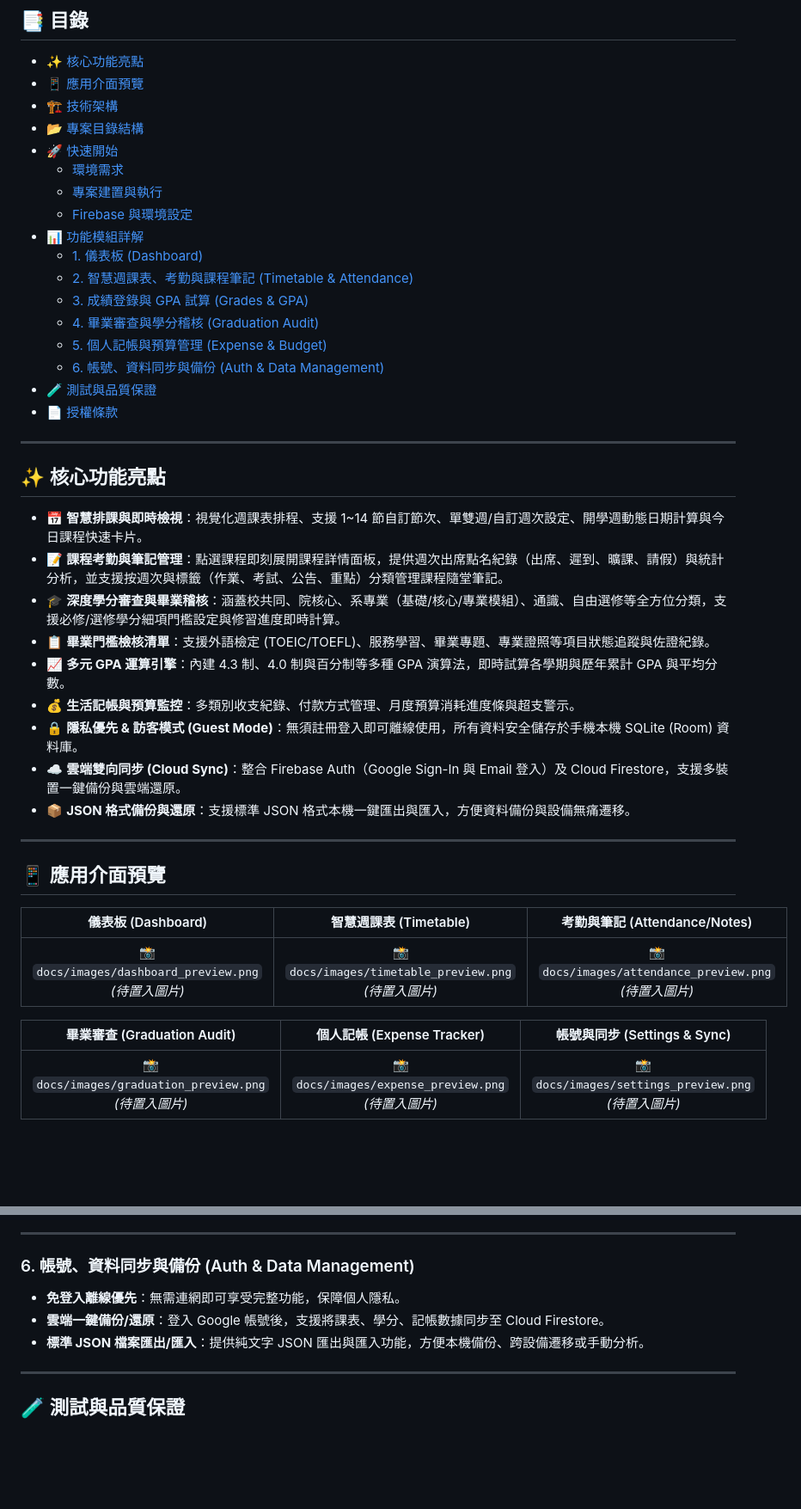
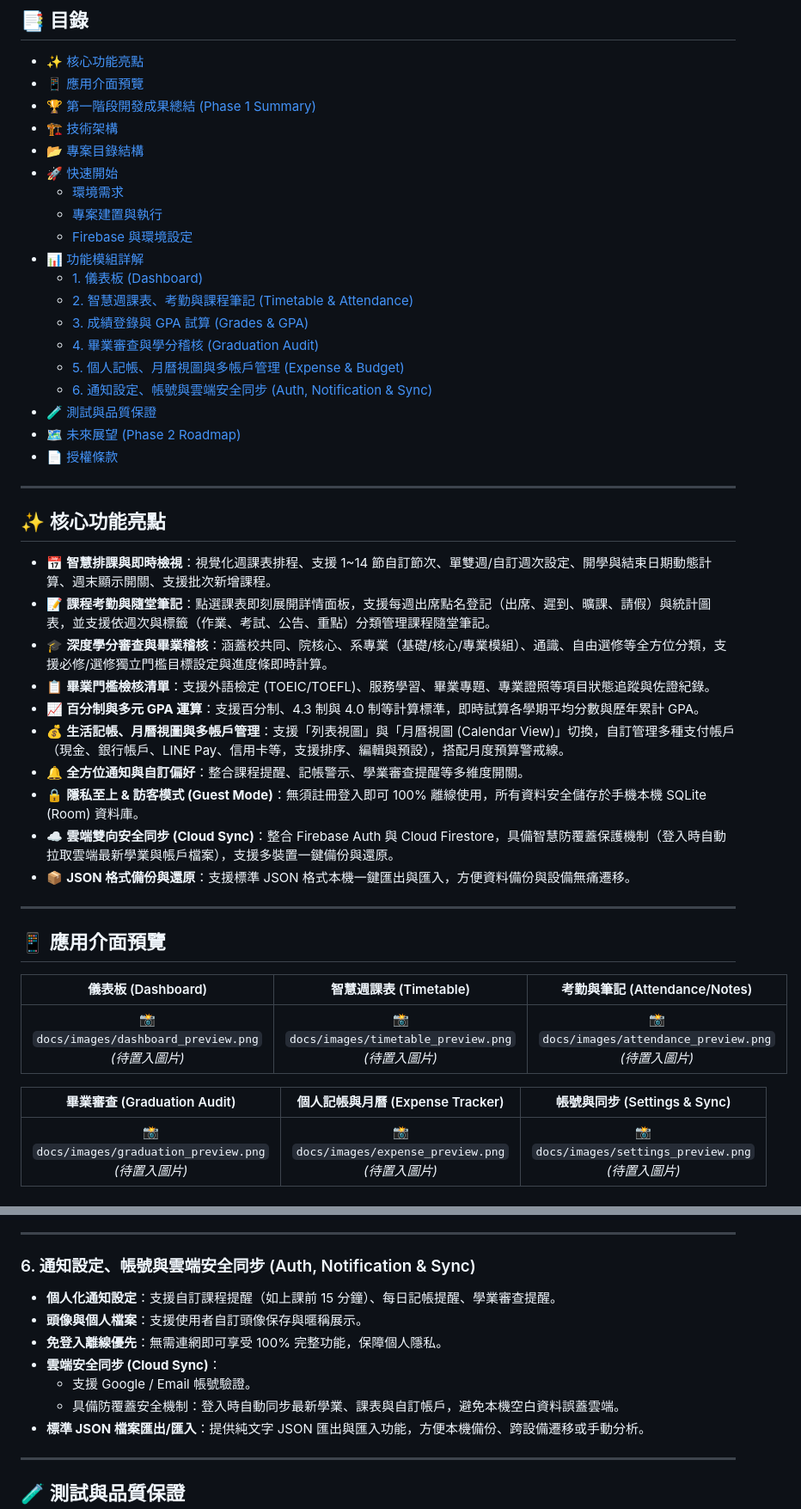
Before and after one commit to ZhaoHong04126/UniTrack, a Markdown page: README.md, 2 parts joined by grey strips. Shown at 86% size. Drawn GitHub-style; blank space fills up the shorter version.

```diff
--- a/README.md
+++ b/README.md
@@ -16,6 +16,7 @@
 
 - [✨ 核心功能亮點](#-核心功能亮點)
 - [📱 應用介面預覽](#-應用介面預覽)
+- [🏆 第一階段開發成果總結 (Phase 1 Summary)](#-第一階段開發成果總結-phase-1-summary)
 - [🏗️ 技術架構](#️-技術架構)
 - [📂 專案目錄結構](#-專案目錄結構)
 - [🚀 快速開始](#-快速開始)
@@ -27,23 +28,25 @@
   - [2. 智慧週課表、考勤與課程筆記 (Timetable & Attendance)](#2-智慧週課表考勤與課程筆記-timetable--attendance)
   - [3. 成績登錄與 GPA 試算 (Grades & GPA)](#3-成績登錄與-gpa-試算-grades--gpa)
   - [4. 畢業審查與學分稽核 (Graduation Audit)](#4-畢業審查與學分稽核-graduation-audit)
-  - [5. 個人記帳與預算管理 (Expense & Budget)](#5-個人記帳與預算管理-expense--budget)
-  - [6. 帳號、資料同步與備份 (Auth & Data Management)](#6-帳號資料同步與備份-auth--data-management)
+  - [5. 個人記帳、月曆視圖與多帳戶管理 (Expense & Budget)](#5-個人記帳月曆視圖與多帳戶管理-expense--budget)
+  - [6. 通知設定、帳號與雲端安全同步 (Auth, Notification & Sync)](#6-通知設定帳號與雲端安全同步-auth-notification--sync)
 - [🧪 測試與品質保證](#-測試與品質保證)
+- [🗺️ 未來展望 (Phase 2 Roadmap)](#️-未來展望-phase-2-roadmap)
 - [📄 授權條款](#-授權條款)
 
 ---
 
 ## ✨ 核心功能亮點
 
-* 📅 **智慧排課與即時檢視**：視覺化週課表排程、支援 1~14 節自訂節次、單雙週/自訂週次設定、開學週動態日期計算與今日課程快速卡片。
-* 📝 **課程考勤與筆記管理**：點選課程即刻展開課程詳情面板，提供週次出席點名紀錄（出席、遲到、曠課、請假）與統計分析，並支援按週次與標籤（作業、考試、公告、重點）分類管理課程隨堂筆記。
-* 🎓 **深度學分審查與畢業稽核**：涵蓋校共同、院核心、系專業（基礎/核心/專業模組）、通識、自由選修等全方位分類，支援必修/選修學分細項門檻設定與修習進度即時計算。
+* 📅 **智慧排課與即時檢視**：視覺化週課表排程、支援 1~14 節自訂節次、單雙週/自訂週次設定、開學與結束日期動態計算、週末顯示開關、支援批次新增課程。
+* 📝 **課程考勤與隨堂筆記**：點選課表即刻展開詳情面板，支援每週出席點名登記（出席、遲到、曠課、請假）與統計圖表，並支援依週次與標籤（作業、考試、公告、重點）分類管理課程隨堂筆記。
+* 🎓 **深度學分審查與畢業稽核**：涵蓋校共同、院核心、系專業（基礎/核心/專業模組）、通識、自由選修等全方位分類，支援必修/選修獨立門檻目標設定與進度條即時計算。
 * 📋 **畢業門檻檢核清單**：支援外語檢定 (TOEIC/TOEFL)、服務學習、畢業專題、專業證照等項目狀態追蹤與佐證紀錄。
-* 📈 **多元 GPA 運算引擎**：內建 4.3 制、4.0 制與百分制等多種 GPA 演算法，即時試算各學期與歷年累計 GPA 與平均分數。
-* 💰 **生活記帳與預算監控**：多類別收支紀錄、付款方式管理、月度預算消耗進度條與超支警示。
-* 🔒 **隱私優先 & 訪客模式 (Guest Mode)**：無須註冊登入即可離線使用，所有資料安全儲存於手機本機 SQLite (Room) 資料庫。
-* ☁️ **雲端雙向同步 (Cloud Sync)**：整合 Firebase Auth（Google Sign-In 與 Email 登入）及 Cloud Firestore，支援多裝置一鍵備份與雲端還原。
+* 📈 **百分制與多元 GPA 運算**：支援百分制、4.3 制與 4.0 制等計算標準，即時試算各學期平均分數與歷年累計 GPA。
+* 💰 **生活記帳、月曆視圖與多帳戶管理**：支援「列表視圖」與「月曆視圖 (Calendar View)」切換，自訂管理多種支付帳戶（現金、銀行帳戶、LINE Pay、信用卡等，支援排序、編輯與預設），搭配月度預算警戒線。
+* 🔔 **全方位通知與自訂偏好**：整合課程提醒、記帳警示、學業審查提醒等多維度開關。
+* 🔒 **隱私至上 & 訪客模式 (Guest Mode)**：無須註冊登入即可 100% 離線使用，所有資料安全儲存於手機本機 SQLite (Room) 資料庫。
+* ☁️ **雲端雙向安全同步 (Cloud Sync)**：整合 Firebase Auth 與 Cloud Firestore，具備智慧防覆蓋保護機制（登入時自動拉取雲端最新學業與帳戶檔案），支援多裝置一鍵備份與還原。
 * 📦 **JSON 格式備份與還原**：支援標準 JSON 格式本機一鍵匯出與匯入，方便資料備份與設備無痛遷移。
 
 ---
@@ -56,6 +59,6 @@
 | :---: | :---: | :---: |
 | 📸 `docs/images/dashboard_preview.png`<br>*(待置入圖片)*<br><!-- <img src="docs/images/dashboard_preview.png" width="240" /> --> | 📸 `docs/images/timetable_preview.png`<br>*(待置入圖片)*<br><!-- <img src="docs/images/timetable_preview.png" width="240" /> --> | 📸 `docs/images/attendance_preview.png`<br>*(待置入圖片)*<br><!-- <img src="docs/images/attendance_preview.png" width="240" /> --> |
 
-| 畢業審查 (Graduation Audit) | 個人記帳 (Expense Tracker) | 帳號與同步 (Settings & Sync) |
+| 畢業審查 (Graduation Audit) | 個人記帳與月曆 (Expense Tracker) | 帳號與同步 (Settings & Sync) |
 | :---: | :---: | :---: |
 | 📸 `docs/images/graduation_preview.png`<br>*(待置入圖片)*<br><!-- <img src="docs/images/graduation_preview.png" width="240" /> --> | 📸 `docs/images/expense_preview.png`<br>*(待置入圖片)*<br><!-- <img src="docs/images/expense_preview.png" width="240" /> --> | 📸 `docs/images/settings_preview.png`<br>*(待置入圖片)*<br><!-- <img src="docs/images/settings_preview.png" width="240" /> --> |
@@ -251,8 +284,12 @@ UniTrack+/
 
 ---
 
-### 6. 帳號、資料同步與備份 (Auth & Data Management)
-* **免登入離線優先**：無需連網即可享受完整功能，保障個人隱私。
-* **雲端一鍵備份/還原**：登入 Google 帳號後，支援將課表、學分、記帳數據同步至 Cloud Firestore。
+### 6. 通知設定、帳號與雲端安全同步 (Auth, Notification & Sync)
+* **個人化通知設定**：支援自訂課程提醒（如上課前 15 分鐘）、每日記帳提醒、學業審查提醒。
+* **頭像與個人檔案**：支援使用者自訂頭像保存與暱稱展示。
+* **免登入離線優先**：無需連網即可享受 100% 完整功能，保障個人隱私。
+* **雲端安全同步 (Cloud Sync)**：
+  * 支援 Google / Email 帳號驗證。
+  * 具備防覆蓋安全機制：登入時自動同步最新學業、課表與自訂帳戶，避免本機空白資料誤蓋雲端。
 * **標準 JSON 檔案匯出/匯入**：提供純文字 JSON 匯出與匯入功能，方便本機備份、跨設備遷移或手動分析。
 
```
Also changed, not shown: other parts of README.md (+54 -12 lines).
